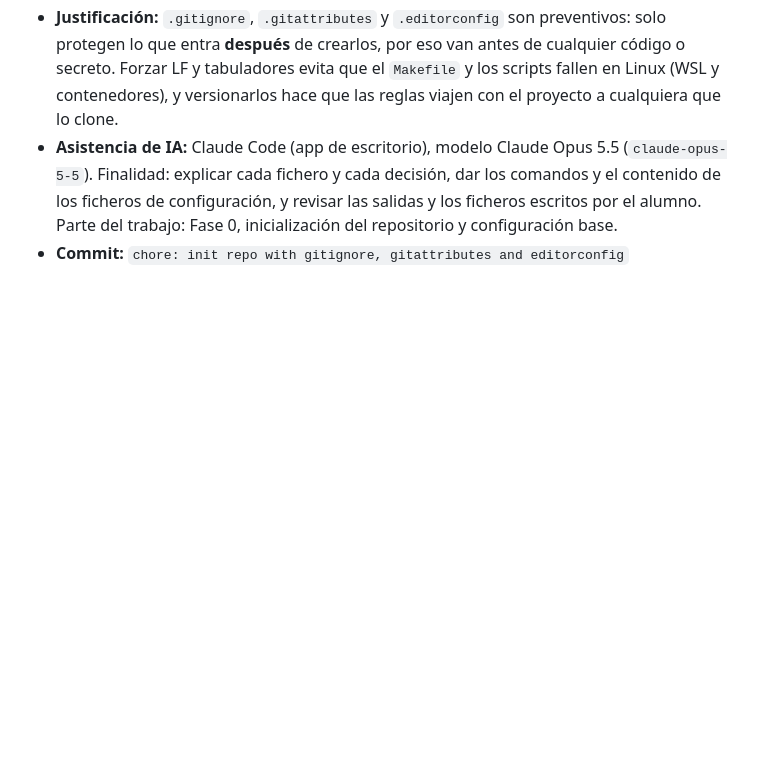
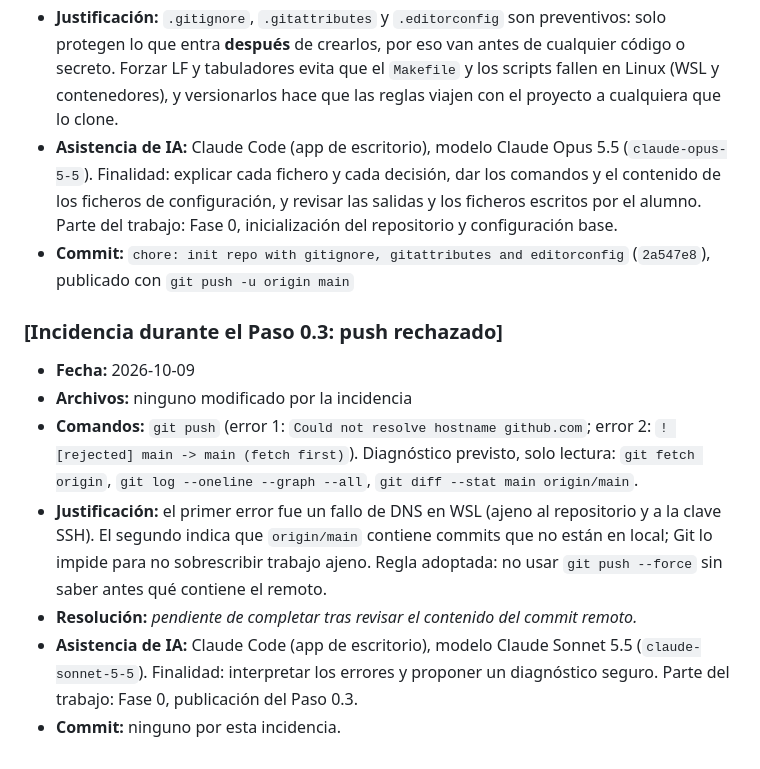
Before and after one commit to Akrahan/Tracker_Randomlocke, a Markdown page: docs/diario-de-desarrollo.md, the part around the change. GitHub-like rendering; blank space fills up the shorter version.

Commit message:
docs: log push rejection incident

```diff
--- a/docs/diario-de-desarrollo.md
+++ b/docs/diario-de-desarrollo.md
@@ -40,4 +40,13 @@ Registro paso a paso de la Práctica 1 según la hoja de ruta de `docs/dependenc
 - **Justificación:** `.gitignore`, `.gitattributes` y `.editorconfig` son preventivos: solo protegen lo que entra **después** de crearlos, por eso van antes de cualquier código o secreto.
   Forzar LF y tabuladores evita que el `Makefile` y los scripts fallen en Linux (WSL y contenedores), y versionarlos hace que las reglas viajen con el proyecto a cualquiera que lo clone.
 - **Asistencia de IA:** Claude Code (app de escritorio), modelo Claude Opus 5.5 (`claude-opus-5-5`). Finalidad: explicar cada fichero y cada decisión, dar los comandos y el contenido de los ficheros de configuración, y revisar las salidas y los ficheros escritos por el alumno. Parte del trabajo: Fase 0, inicialización del repositorio y configuración base.
-- **Commit:** `chore: init repo with gitignore, gitattributes and editorconfig`
+- **Commit:** `chore: init repo with gitignore, gitattributes and editorconfig` (`2a547e8`), publicado con `git push -u origin main`
+
+### [Incidencia durante el Paso 0.3: push rechazado]
+- **Fecha:** 2026-10-09
+- **Archivos:** ninguno modificado por la incidencia
+- **Comandos:** `git push` (error 1: `Could not resolve hostname github.com`; error 2: `! [rejected] main -> main (fetch first)`). Diagnóstico previsto, solo lectura: `git fetch origin`, `git log --oneline --graph --all`, `git diff --stat main origin/main`.
+- **Justificación:** el primer error fue un fallo de DNS en WSL (ajeno al repositorio y a la clave SSH). El segundo indica que `origin/main` contiene commits que no están en local; Git lo impide para no sobrescribir trabajo ajeno. Regla adoptada: no usar `git push --force` sin saber antes qué contiene el remoto.
+- **Resolución:** _pendiente de completar tras revisar el contenido del commit remoto._
+- **Asistencia de IA:** Claude Code (app de escritorio), modelo Claude Sonnet 5.5 (`claude-sonnet-5-5`). Finalidad: interpretar los errores y proponer un diagnóstico seguro. Parte del trabajo: Fase 0, publicación del Paso 0.3.
+- **Commit:** ninguno por esta incidencia.
```
